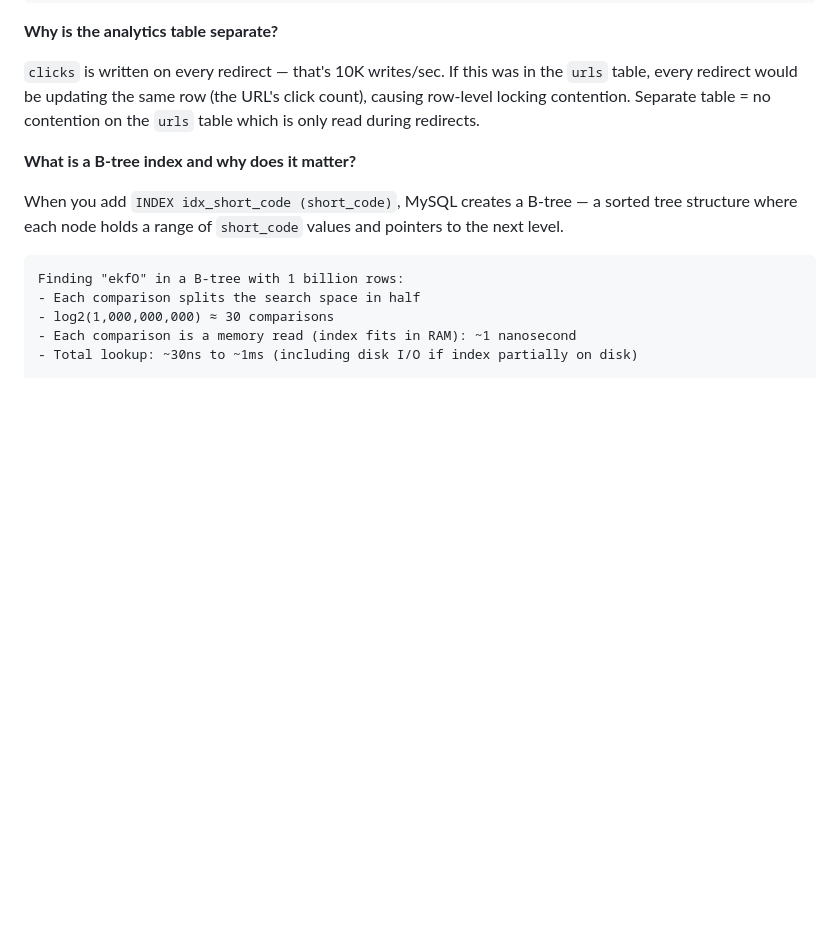
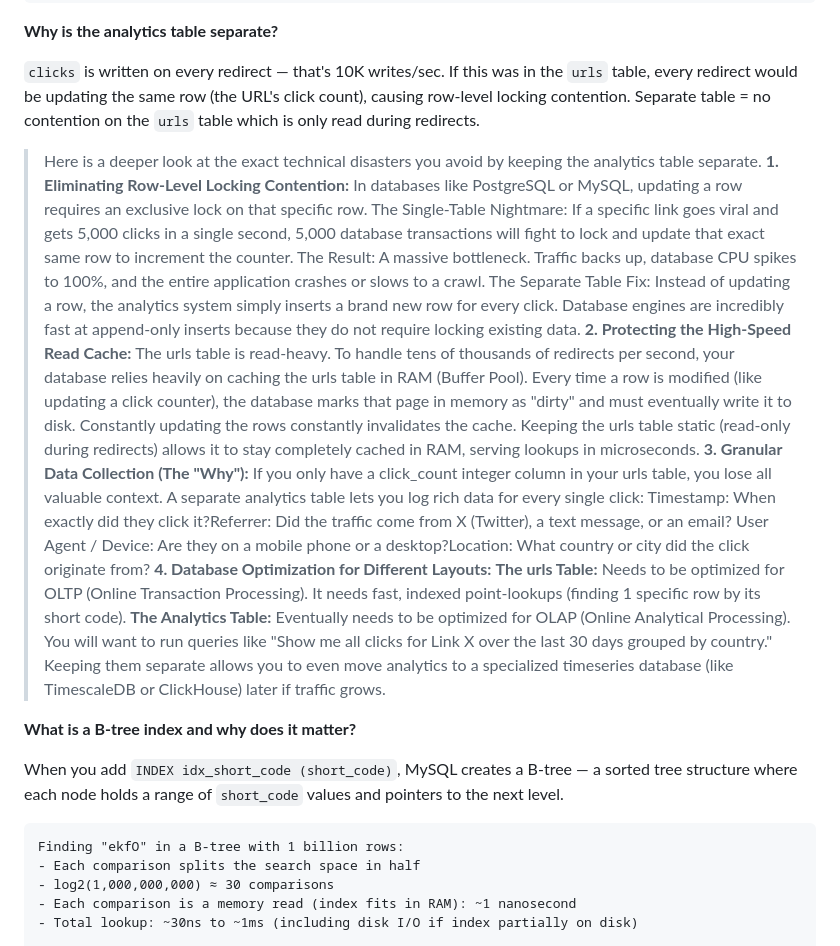
Before and after one commit to dnyanesh-k/notes, a Markdown page: system-design-theory/answers/01-url-shortener.md, the part around the change. Drawn GitHub-style; blank space fills up the shorter version.

```diff
--- a/system-design-theory/answers/01-url-shortener.md
+++ b/system-design-theory/answers/01-url-shortener.md
@@ -376,6 +376,23 @@ CREATE TABLE clicks (
 **Why is the analytics table separate?**
 
 `clicks` is written on every redirect — that's 10K writes/sec. If this was in the `urls` table, every redirect would be updating the same row (the URL's click count), causing row-level locking contention. Separate table = no contention on the `urls` table which is only read during redirects.
+
+> Here is a deeper look at the exact technical disasters you avoid by keeping the analytics table separate.
+> **1. Eliminating Row-Level Locking Contention:** In databases like PostgreSQL or MySQL, updating a row requires an exclusive lock on that specific row.
+> The Single-Table Nightmare: If a specific link goes viral and gets 5,000 clicks in a single second, 5,000 database transactions will fight to lock and update that exact same row to increment the counter.
+> The Result: A massive bottleneck. Traffic backs up, database CPU spikes to 100%, and the entire application crashes or slows to a crawl.
+> The Separate Table Fix: Instead of updating a row, the analytics system simply inserts a brand new row for every click. Database engines are incredibly fast at append-only inserts because they do not require locking existing data.
+> **2. Protecting the High-Speed Read Cache:** The urls table is read-heavy. To handle tens of thousands of redirects per second, your database relies heavily on caching the urls table in RAM (Buffer Pool).
+> Every time a row is modified (like updating a click counter), the database marks that page in memory as "dirty" and must eventually write it to disk.
+> Constantly updating the rows constantly invalidates the cache.
+> Keeping the urls table static (read-only during redirects) allows it to stay completely cached in RAM, serving lookups in microseconds.
+> **3. Granular Data Collection (The "Why"):** If you only have a click_count integer column in your urls table, you lose all valuable context.
+> A separate analytics table lets you log rich data for every single click:
+> Timestamp: When exactly did they click it?Referrer: Did the traffic come from X (Twitter), a text message, or an email?
+> User Agent / Device: Are they on a mobile phone or a desktop?Location: What country or city did the click originate from?
+> **4. Database Optimization for Different Layouts:**
+> **The urls Table:** Needs to be optimized for OLTP (Online Transaction Processing). It needs fast, indexed point-lookups (finding 1 specific row by its short code).
+> **The Analytics Table:** Eventually needs to be optimized for OLAP (Online Analytical Processing). You will want to run queries like "Show me all clicks for Link X over the last 30 days grouped by country." Keeping them separate allows you to even move analytics to a specialized timeseries database (like TimescaleDB or ClickHouse) later if traffic grows.
 
 **What is a B-tree index and why does it matter?**
 
```
